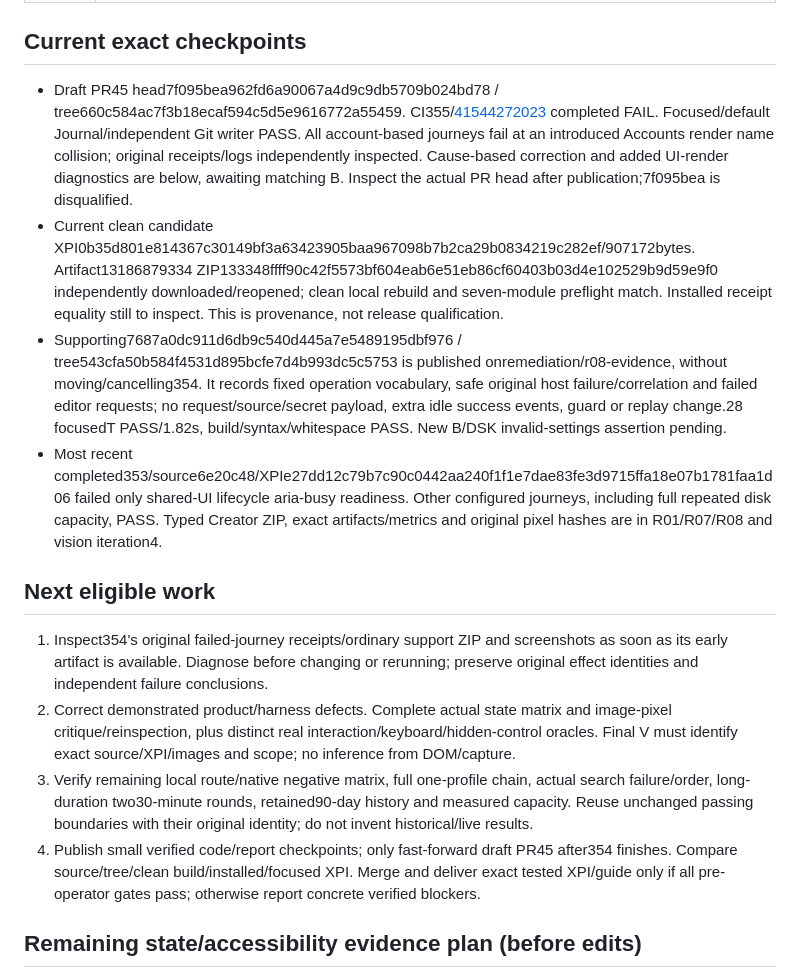
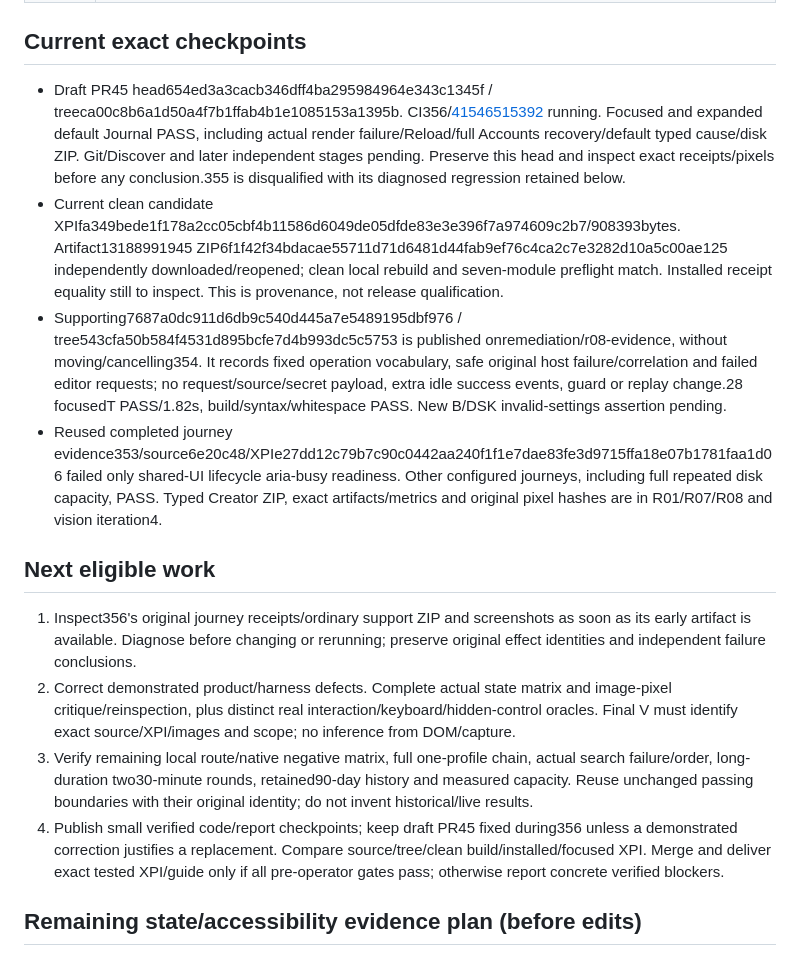
Before and after one commit to Neb963/PCMS, a Markdown page: todo.md, the part around the change. Drawn GitHub-style.

```diff
--- a/todo.md
+++ b/todo.md
@@ -15,17 +15,17 @@ Authority: accepted v42, design revision2, AGENTS.md and CI-GUIDELINES.md; uncha
 
 ## Current exact checkpoints
 
-- Draft PR45 head7f095bea962fd6a90067a4d9c9db5709b024bd78 / tree660c584ac7f3b18ecaf594c5d5e9616772a55459. CI355/[41544272023](https://github.com/Neb963/PCMS/actions/runs/41544272023) completed FAIL. Focused/default Journal/independent Git writer PASS. All account-based journeys fail at an introduced Accounts render name collision; original receipts/logs independently inspected. Cause-based correction and added UI-render diagnostics are below, awaiting matching B. Inspect the actual PR head after publication;7f095bea is disqualified.
-- Current clean candidate XPI0b35d801e814367c30149bf3a63423905baa967098b7b2ca29b0834219c282ef/907172bytes. Artifact13186879334 ZIP133348ffff90c42f5573bf604eab6e51eb86cf60403b03d4e102529b9d59e9f0 independently downloaded/reopened; clean local rebuild and seven-module preflight match. Installed receipt equality still to inspect. This is provenance, not release qualification.
+- Draft PR45 head654ed3a3cacb346dff4ba295984964e343c1345f / treeca00c8b6a1d50a4f7b1ffab4b1e1085153a1395b. CI356/[41546515392](https://github.com/Neb963/PCMS/actions/runs/41546515392) running. Focused and expanded default Journal PASS, including actual render failure/Reload/full Accounts recovery/default typed cause/disk ZIP. Git/Discover and later independent stages pending. Preserve this head and inspect exact receipts/pixels before any conclusion.355 is disqualified with its diagnosed regression retained below.
+- Current clean candidate XPIfa349bede1f178a2cc05cbf4b11586d6049de05dfde83e3e396f7a974609c2b7/908393bytes. Artifact13188991945 ZIP6f1f42f34bdacae55711d71d6481d44fab9ef76c4ca2c7e3282d10a5c00ae125 independently downloaded/reopened; clean local rebuild and seven-module preflight match. Installed receipt equality still to inspect. This is provenance, not release qualification.
 - Supporting7687a0dc911d6db9c540d445a7e5489195dbf976 / tree543cfa50b584f4531d895bcfe7d4b993dc5c5753 is published onremediation/r08-evidence, without moving/cancelling354. It records fixed operation vocabulary, safe original host failure/correlation and failed editor requests; no request/source/secret payload, extra idle success events, guard or replay change.28 focusedT PASS/1.82s, build/syntax/whitespace PASS. New B/DSK invalid-settings assertion pending.
-- Most recent completed353/source6e20c48/XPIe27dd12c79b7c90c0442aa240f1f1e7dae83fe3d9715ffa18e07b1781faa1d06 failed only shared-UI lifecycle aria-busy readiness. Other configured journeys, including full repeated disk capacity, PASS. Typed Creator ZIP, exact artifacts/metrics and original pixel hashes are in R01/R07/R08 and vision iteration4.
+- Reused completed journey evidence353/source6e20c48/XPIe27dd12c79b7c90c0442aa240f1f1e7dae83fe3d9715ffa18e07b1781faa1d06 failed only shared-UI lifecycle aria-busy readiness. Other configured journeys, including full repeated disk capacity, PASS. Typed Creator ZIP, exact artifacts/metrics and original pixel hashes are in R01/R07/R08 and vision iteration4.
 
 ## Next eligible work
 
-1. Inspect354's original failed-journey receipts/ordinary support ZIP and screenshots as soon as its early artifact is available. Diagnose before changing or rerunning; preserve original effect identities and independent failure conclusions.
+1. Inspect356's original journey receipts/ordinary support ZIP and screenshots as soon as its early artifact is available. Diagnose before changing or rerunning; preserve original effect identities and independent failure conclusions.
 2. Correct demonstrated product/harness defects. Complete actual state matrix and image-pixel critique/reinspection, plus distinct real interaction/keyboard/hidden-control oracles. Final V must identify exact source/XPI/images and scope; no inference from DOM/capture.
 3. Verify remaining local route/native negative matrix, full one-profile chain, actual search failure/order, long-duration two30-minute rounds, retained90-day history and measured capacity. Reuse unchanged passing boundaries with their original identity; do not invent historical/live results.
-4. Publish small verified code/report checkpoints; only fast-forward draft PR45 after354 finishes. Compare source/tree/clean build/installed/focused XPI. Merge and deliver exact tested XPI/guide only if all pre-operator gates pass; otherwise report concrete verified blockers.
+4. Publish small verified code/report checkpoints; keep draft PR45 fixed during356 unless a demonstrated correction justifies a replacement. Compare source/tree/clean build/installed/focused XPI. Merge and deliver exact tested XPI/guide only if all pre-operator gates pass; otherwise report concrete verified blockers.
 
 ## Remaining state/accessibility evidence plan (before edits)
 
```
Also changed, not shown: docs/remediation/R01-report.md (+2 -0 lines), docs/remediation/R08-report.md (+6 -0 lines).
